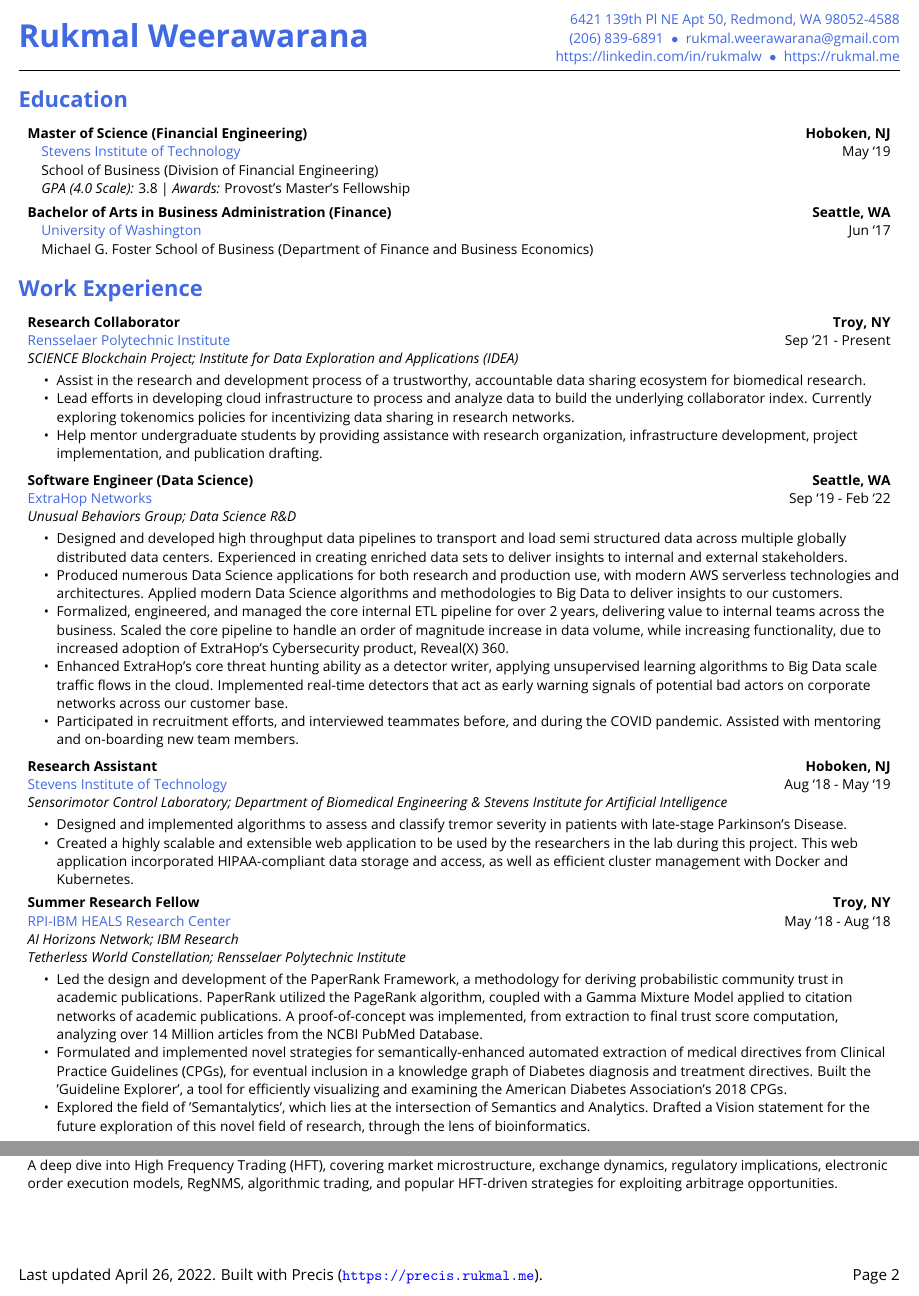
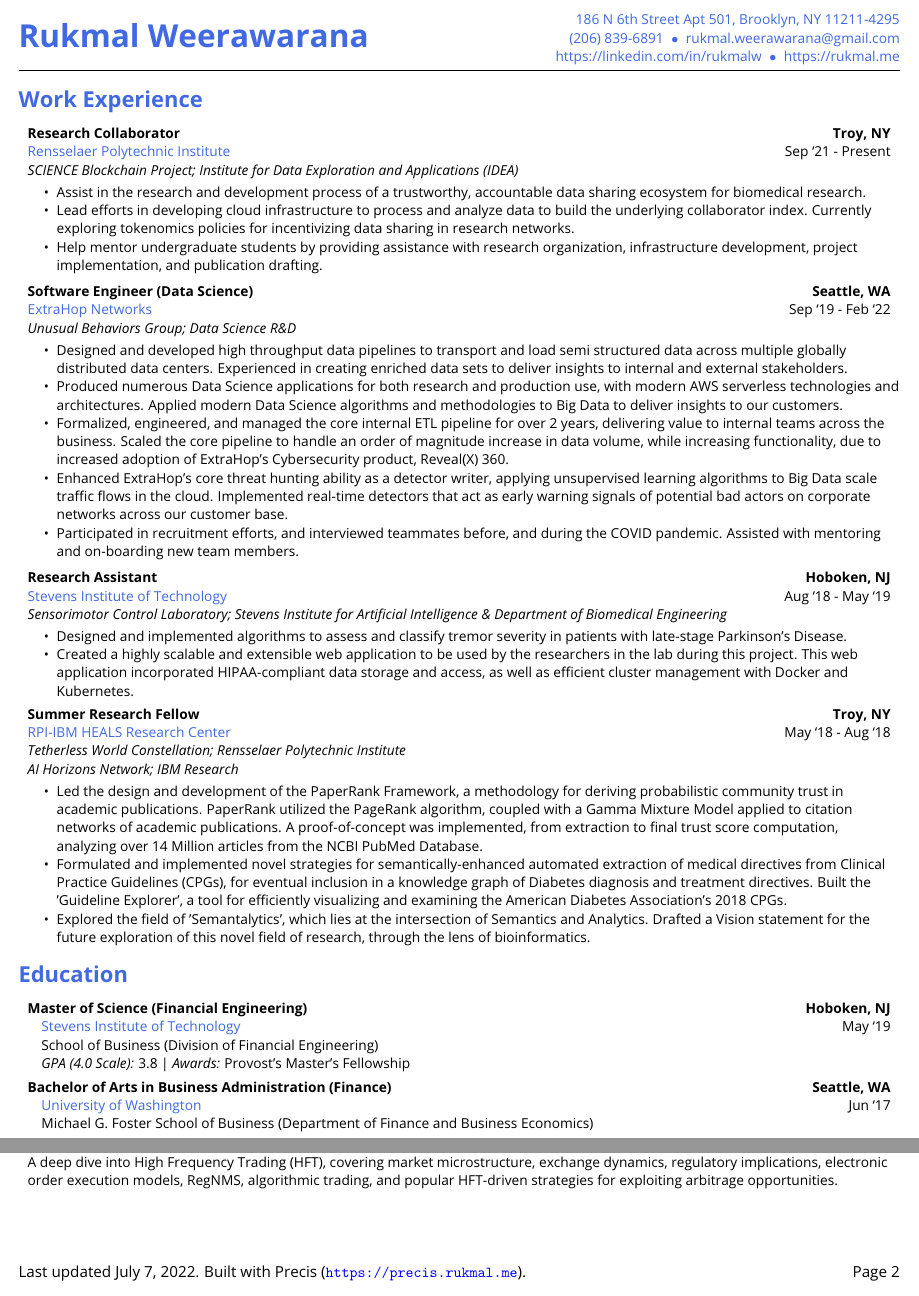
Before and after one commit to rukmal/Resume, a LaTeX CV (resume/Rukmal Weerawarana - Resume.tex): two parts of pages 1 and 2 of 2, joined at a grey line, cut at the place of the change. Compiled offline with pdfLaTeX.

Commit message:
[GitHub Actions] Commit generated artifacts

```diff
--- a/resume/Rukmal Weerawarana - Resume.tex
+++ b/resume/Rukmal Weerawarana - Resume.tex
@@ -76,7 +76,7 @@
 \rfoot{Page \thepage}
 
 % Setting last page footer to include last updated date, and Precis signature.
-\AtEndDocument{\lfoot{Last updated April 26, 2022. Built with Precis (\url{https://precis.rukmal.me}).}}
+\AtEndDocument{\lfoot{Last updated July 7, 2022. Built with Precis (\url{https://precis.rukmal.me}).}}
 
 
 % Jinja Macros
@@ -112,7 +112,7 @@
     %---------------------------------------------
     \begin{tabularx}{\textwidth}{@{}X r@{}}
         \multirow{3}{*}{\color{\highlightcolor} \huge \textbf{Rukmal Weerawarana}}
-        & {\color{\highlightcolor} 6421 139th Pl NE Apt 50, Redmond, WA 98052-4588} \\
+        & {\color{\highlightcolor} 186 N 6th Street Apt 501, Brooklyn, NY 11211-4295} \\
         & {\color{\highlightcolor} (206) 839-6891 $\; \bullet \;$ rukmal.weerawarana@gmail.com} \\
         & {\color{\highlightcolor} https://linkedin.com/in/rukmalw $\; \bullet \;$ https://rukmal.me} \\
     \end{tabularx}
@@ -121,71 +121,10 @@
 
     \noindent{\rule{\linewidth}{.1em}}
 
-    % Education
+    % Work Experience
     %---------------------------------------------
 
     \vspace{-1em}
-
-
-        \section{Education}
-        \vspace{-.5em}
-
-    % Iterating over degrees
-
-        \begin{tabularx}{\tabularxwidth}{X r}
-            % First line - degree title, and location
-            \textbf{Master of Science (Financial Engineering)} & \textbf{
-    Hoboken,
-        NJ} \\
-            % Degree university, and location
-            \quad \textcolor{\highlightcolor}{Stevens Institute of Technology} &
-    May ‘19 \\
-            % Degree school and department
-            \quad School of Business (Division of Financial Engineering) & \\
-            % Degree GPA (if any)
-
-                \quad \textit{GPA (4.0 Scale):} 3.8
-                % Degree awards (if any)
-                % NOTE: Only displayed if GPA is displayed too
-                            | \textit{Awards:}
-    Provost's Master's Fellowship & \\
-
-
-
-
-
-
-        \end{tabularx}
-
-        % Add vertical space if not last iteration
-
-            \vspace{.3em}
-
-
-
-        \begin{tabularx}{\tabularxwidth}{X r}
-            % First line - degree title, and location
-            \textbf{Bachelor of Arts in Business Administration (Finance)} & \textbf{
-    Seattle,
-        WA} \\
-            % Degree university, and location
-            \quad \textcolor{\highlightcolor}{University of Washington} &
-    Jun ‘17 \\
-            % Degree school and department
-            \quad Michael G. Foster School of Business (Department of Finance and Business Economics) & \\
-            % Degree GPA (if any)
-
-        \end{tabularx}
-
-        % Add vertical space if not last iteration
-
-
-
-
-    \vspace{-0.5em}
-
-    % Work Experience
-    %---------------------------------------------
 
 
         \section{Work Experience}
@@ -333,8 +272,8 @@
 
             % Top level sub organization once
             \textit{Sensorimotor Control Laboratory;}
-                \textit{Department of Biomedical Engineering} \textit{\&}
-                \textit{Stevens Institute for Artificial Intelligence} & \\
+                \textit{Stevens Institute for Artificial Intelligence} \textit{\&}
+                \textit{Department of Biomedical Engineering} & \\
 
 
             % Other job titles
@@ -414,6 +353,67 @@
 
 
     \end{minipage}
+
+
+    \vspace{-0.5em}
+
+    % Education
+    %---------------------------------------------
+
+
+        \section{Education}
+        \vspace{-.5em}
+
+    % Iterating over degrees
+
+        \begin{tabularx}{\tabularxwidth}{X r}
+            % First line - degree title, and location
+            \textbf{Master of Science (Financial Engineering)} & \textbf{
+    Hoboken,
+        NJ} \\
+            % Degree university, and location
+            \quad \textcolor{\highlightcolor}{Stevens Institute of Technology} &
+    May ‘19 \\
+            % Degree school and department
+            \quad School of Business (Division of Financial Engineering) & \\
+            % Degree GPA (if any)
+
+                \quad \textit{GPA (4.0 Scale):} 3.8
+                % Degree awards (if any)
+                % NOTE: Only displayed if GPA is displayed too
+                            | \textit{Awards:}
+    Provost's Master's Fellowship & \\
+
+
+
+
+
+
+        \end{tabularx}
+
+        % Add vertical space if not last iteration
+
+            \vspace{.3em}
+
+
+
+        \begin{tabularx}{\tabularxwidth}{X r}
+            % First line - degree title, and location
+            \textbf{Bachelor of Arts in Business Administration (Finance)} & \textbf{
+    Seattle,
+        WA} \\
+            % Degree university, and location
+            \quad \textcolor{\highlightcolor}{University of Washington} &
+    Jun ‘17 \\
+            % Degree school and department
+            \quad Michael G. Foster School of Business (Department of Finance and Business Economics) & \\
+            % Degree GPA (if any)
+
+        \end{tabularx}
+
+        % Add vertical space if not last iteration
+
+
 
 
     \vspace{-0.5em}
```
Also changed, not shown: curriculum_vitae/Rukmal Weerawarana - Curriculum Vitae.tex (+8 -8 lines), curriculum_vitae/Rukmal Weerawarana - Curriculum Vitae.pdf, resume/Rukmal Weerawarana - Resume.pdf, resume/Rukmal Weerawarana - Resume.tex (4 more changed lines), 1 other file.
